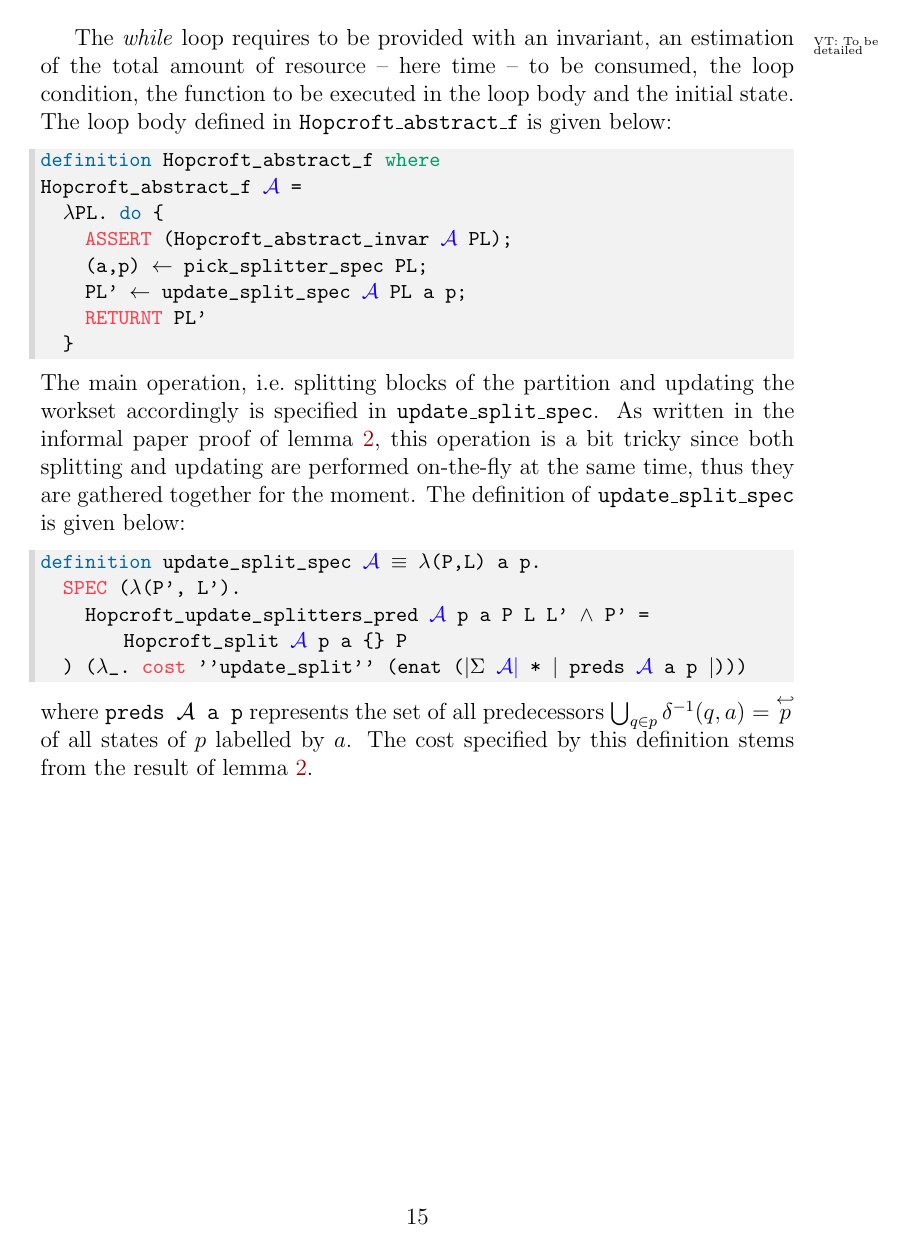
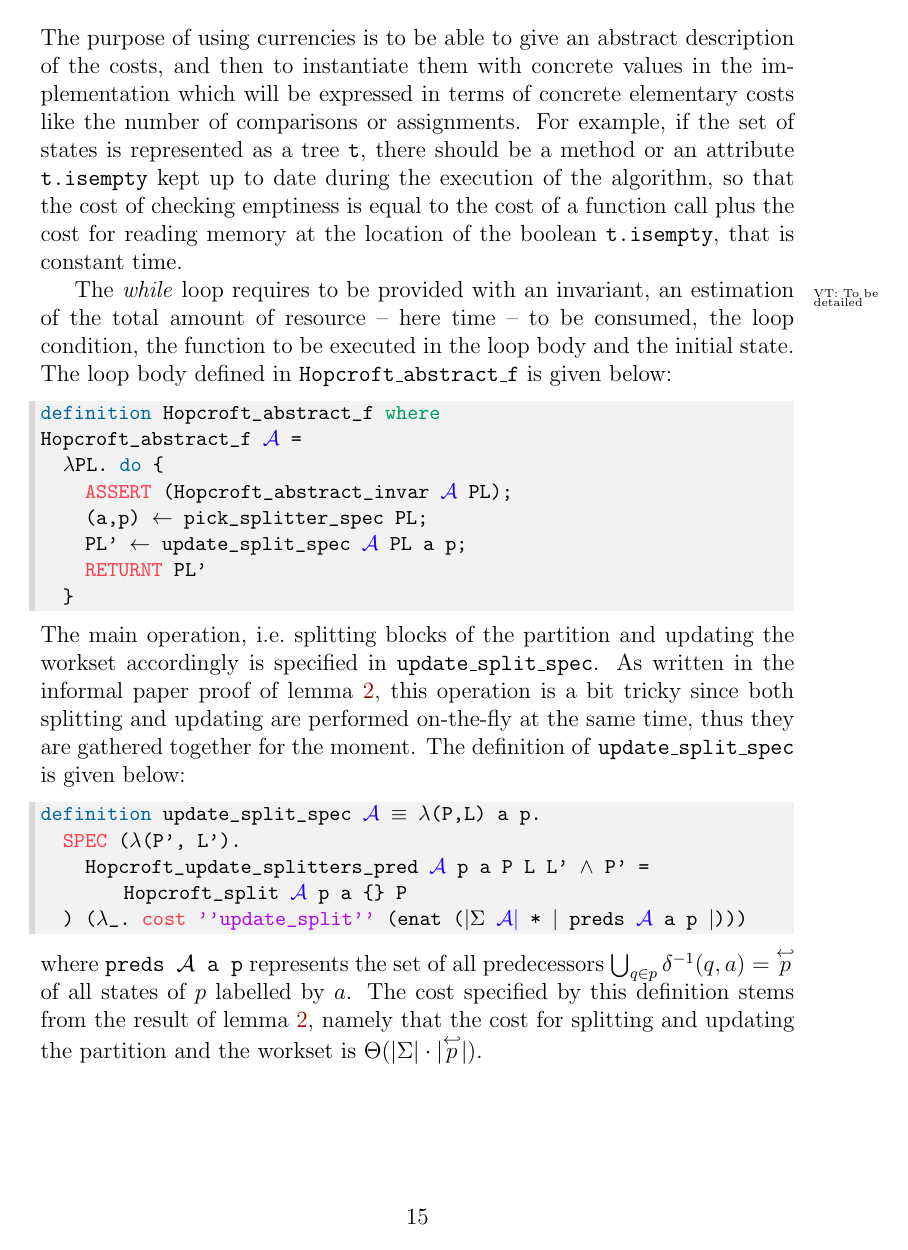
Before and after one commit to VTrelat/Hopcroft_verif, a LaTeX document (LaTeX/main.tex): page 16 of 17. Compiled offline with pdfLaTeX.

Commit message:
Added details in the paper

```diff
--- a/LaTeX/main.tex
+++ b/LaTeX/main.tex
@@ -30,6 +30,7 @@
   literate={`}{\textasciigrave\ }1,
   % Other language elements styles
   commentstyle=\color{isa_dark_green},
+  string=[b]{''},
   stringstyle=\color{isa_purple},
   numberstyle=\tiny\color{isa_dark_blue},
   % Frame and background settings
@@ -46,8 +47,7 @@
   tabsize=2
 }
 \lstset{%
-  language=isabelle,
-  escapeinside={&}{&},
+  language=Isabelle,
   columns=fixed,
   extendedchars,
   basewidth={0.5em,0.45em},
@@ -550,6 +550,7 @@ For the sake of simplicity and since names are rather self-explanatory, we only
 definition check_states_empty_spec $\mathcal{A}$ $\equiv$
   consume (RETURNT ($\mathcal{Q}$ $\mathcal{A}$ = {})) (cost ''check_states_empty'' 1)
 \end{lstlisting}
+The purpose of using currencies is to be able to give an abstract description of the costs, and then to instantiate them with concrete values in the implementation which will be expressed in terms of concrete elementary costs like the number of comparisons or assignments. For example, if the set of states is represented as a tree \texttt{t}, there should be a method or an attribute \texttt{t.isempty} kept up to date during the execution of the algorithm, so that the cost of checking emptiness is equal to the cost of a function call plus the cost for reading memory at the location of the boolean \texttt{t.isempty}, that is constant time.
 
 The \textit{while} loop requires to be provided with an invariant, an estimation\edmargin{VT}{To be detailed} of the total amount of resource -- here time -- to be consumed, the loop condition, the function to be executed in the loop body and the initial state.
 The loop body defined in \texttt{Hopcroft\_abstract\_f} is given below:
@@ -572,7 +573,7 @@ definition update_split_spec $\color{isa_dark_blue}\mathcal{A}$ $\equiv$ $\lambd
     Hopcroft_update_splitters_pred $\color{isa_dark_blue}\mathcal{A}$ p a P L L'  $\land$ P' = Hopcroft_split $\color{isa_dark_blue}\mathcal{A}$ p a {} P
   ) ($\lambda$_. cost ''update_split'' (enat ($|\Sigma$ $\color{isa_dark_blue}\mathcal{A}|$ * $|$ preds $\color{isa_dark_blue}\mathcal{A}$ a p $|$)))
 \end{lstlisting}
-where \texttt{preds $\mathcal{A}$ a p} represents the set of all predecessors $\bigcup_{q \in p} \delta^{-1}(q, a) = \overset{\hookleftarrow}{p}$ of all states of $p$ labelled by $a$. The cost specified by this definition stems from the result of lemma \ref{lem:time_iteration}.
+where \texttt{preds $\mathcal{A}$ a p} represents the set of all predecessors $\bigcup_{q \in p} \delta^{-1}(q, a) = \overset{\hookleftarrow}{p}$ of all states of $p$ labelled by $a$. The cost specified by this definition stems from the result of lemma \ref{lem:time_iteration}, namely that the cost for splitting and updating the partition and the workset is $\Theta(|\Sigma| \cdot |\overset{\hookleftarrow}{p}|)$.
 
 
 % \printglossary[type=\acronymtype]
```
Also changed, not shown: LaTeX/main.pdf.
